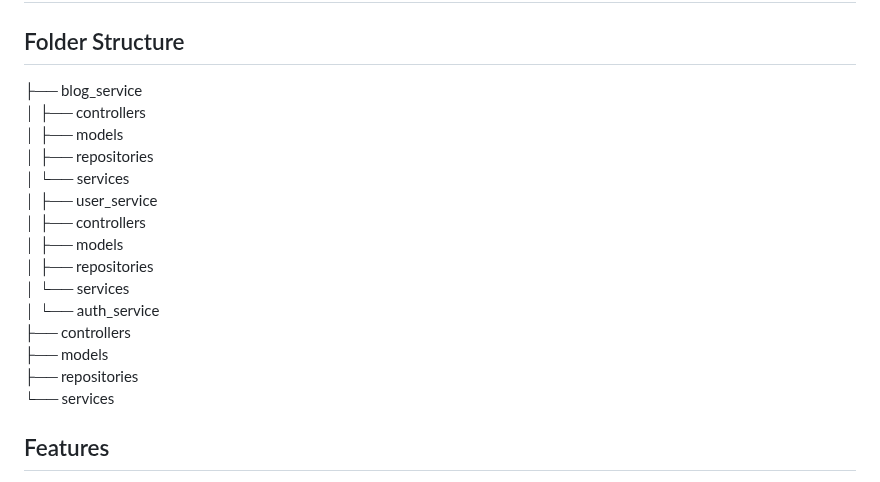
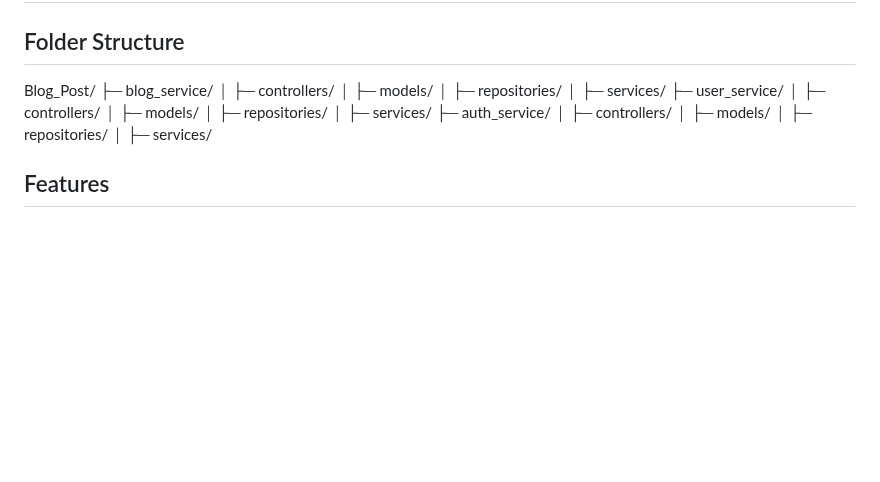
Before and after one commit to Simret101/Blog_Post_Management_System, a Markdown page: README.md, the part around the change. Drawn GitHub-style; blank space fills up the shorter version.

```diff
--- a/README.md
+++ b/README.md
@@ -10,23 +10,24 @@ Blog_Post_Management_System/
 ## Folder Structure
 
 
-├── blog_service
-│   ├── controllers
-│   ├── models
-│   ├── repositories
-│   └── services
-│
-├── user_service
-│   ├── controllers
-│   ├── models
-│   ├── repositories
-│   └── services
-│
-└── auth_service
-    ├── controllers
-    ├── models
-    ├── repositories
-    └── services
+Blog_Post/
+├─ blog_service/
+│  ├─ controllers/
+│  ├─  models/
+│  ├─ repositories/
+│  ├─ services/
+├─ user_service/
+│  ├─ controllers/
+│  ├─ models/
+│  ├─ repositories/
+│  ├─ services/
+├─ auth_service/
+│  ├─ controllers/
+│  ├─ models/
+│  ├─ repositories/
+│  ├─ services/
+
+
 ## Features
 - Blog Management: Create, read, update, and delete blog posts.
 - User Management: Handle user registration, profile updates, and role-based access control.
```
